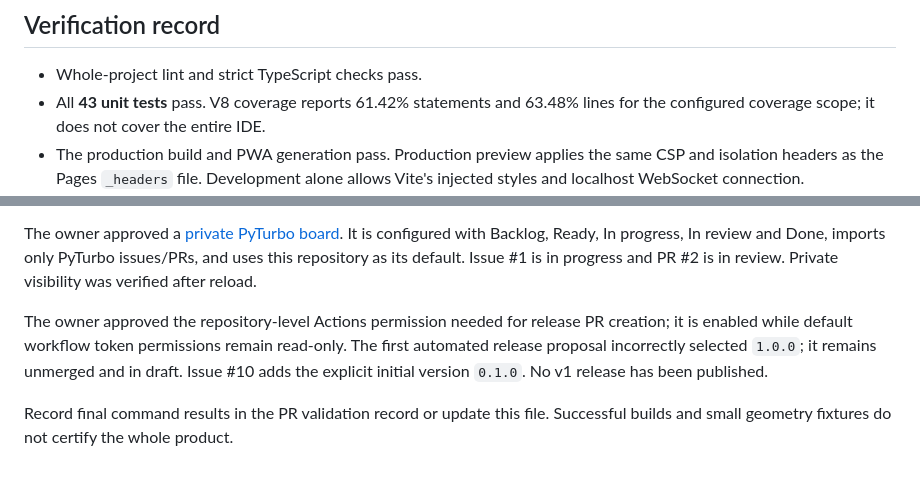
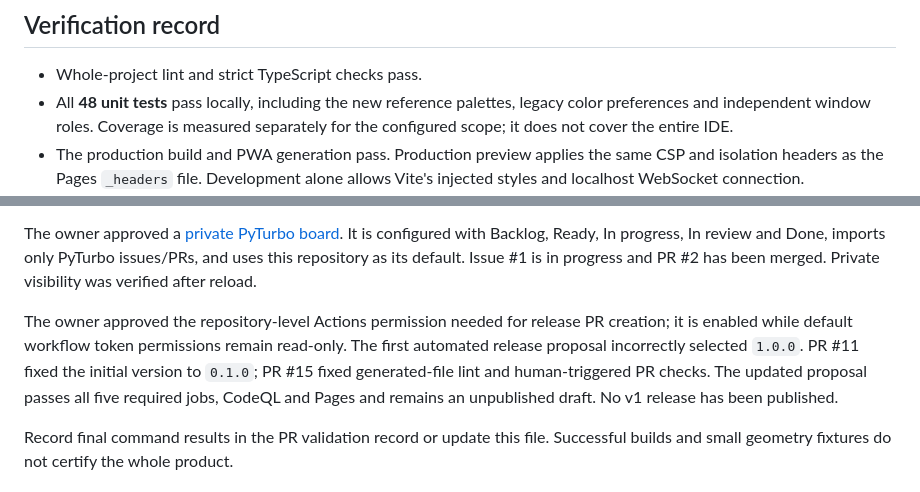
Before and after one commit to abhay-yemekar/pyturbo, a Markdown page: docs/implementation-status.md, 2 parts joined by grey strips. GitHub-like rendering.

```diff
--- a/docs/implementation-status.md
+++ b/docs/implementation-status.md
@@ -25,8 +25,9 @@ commands may use simplified interactions rather than complete Turbo parity.
 ## Verification record
 
 - Whole-project lint and strict TypeScript checks pass.
-- All **43 unit tests** pass. V8 coverage reports 61.42% statements and 63.48%
-  lines for the configured coverage scope; it does not cover the entire IDE.
+- All **48 unit tests** pass locally, including the new reference palettes,
+  legacy color preferences and independent window roles. Coverage is measured
+  separately for the configured scope; it does not cover the entire IDE.
 - The production build and PWA generation pass. Production preview applies the
   same CSP and isolation headers as the Pages `_headers` file. Development alone
   allows Vite's injected styles and localhost WebSocket connection.
@@ -79,14 +80,15 @@ debugger evaluation/resume and Stop during input/debugger waits.
 The owner approved a [private PyTurbo board](https://github.com/users/abhay-yemekar/projects/1).
 It is configured with Backlog, Ready, In progress, In review and Done, imports
 only PyTurbo issues/PRs, and uses this repository as its default. Issue #1 is in
-progress and PR #2 is in review. Private visibility was verified after reload.
+progress and PR #2 has been merged. Private visibility was verified after reload.
 
 The owner approved the
 repository-level Actions permission needed for release PR creation; it is enabled
 while default workflow token permissions remain read-only.
-The first automated release proposal incorrectly selected `1.0.0`; it remains
-unmerged and in draft. Issue #10 adds the explicit initial version `0.1.0`.
-No v1 release has been published.
+The first automated release proposal incorrectly selected `1.0.0`. PR #11 fixed
+the initial version to `0.1.0`; PR #15 fixed generated-file lint and human-triggered
+PR checks. The updated proposal passes all five required jobs, CodeQL and Pages
+and remains an unpublished draft. No v1 release has been published.
 
 Record final command results in the PR validation record or update this file.
 Successful builds and small geometry fixtures do not certify the whole product.
```
Also changed, not shown: docs/decisions.md (+6 -1 lines), docs/fidelity-status.md (+49 -12 lines), docs/images/colors.png (added), 5 other files.
